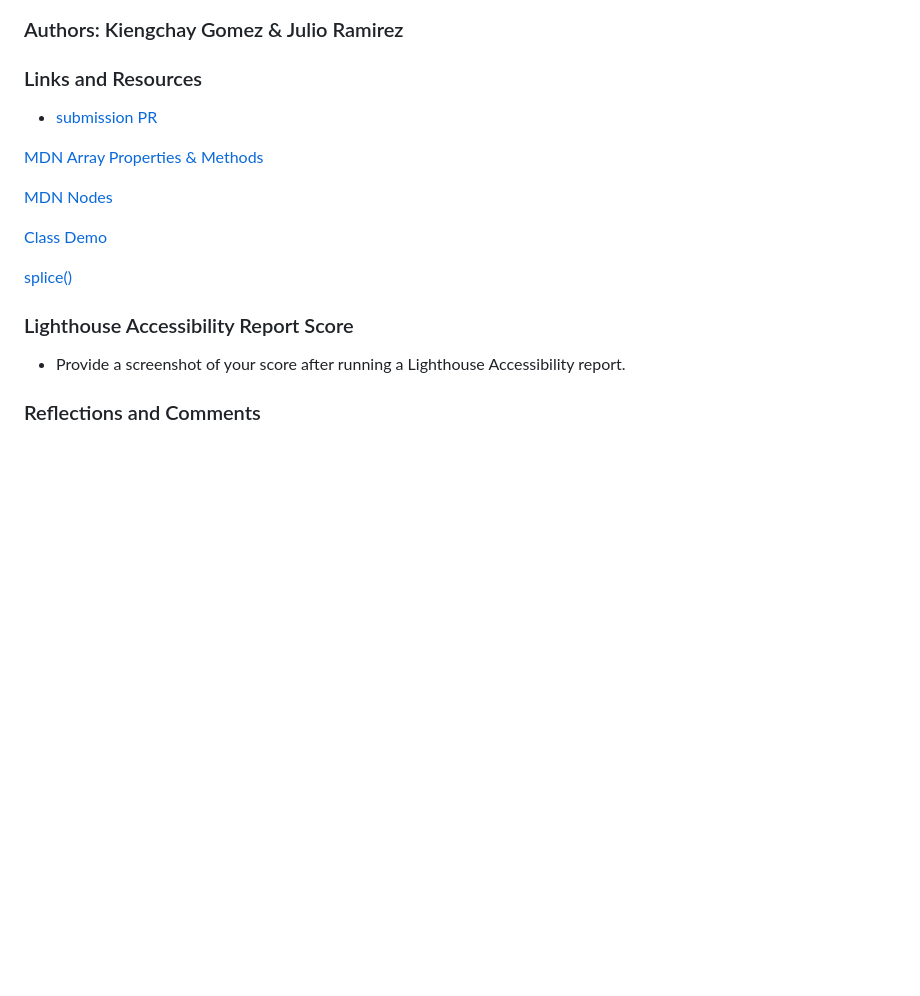
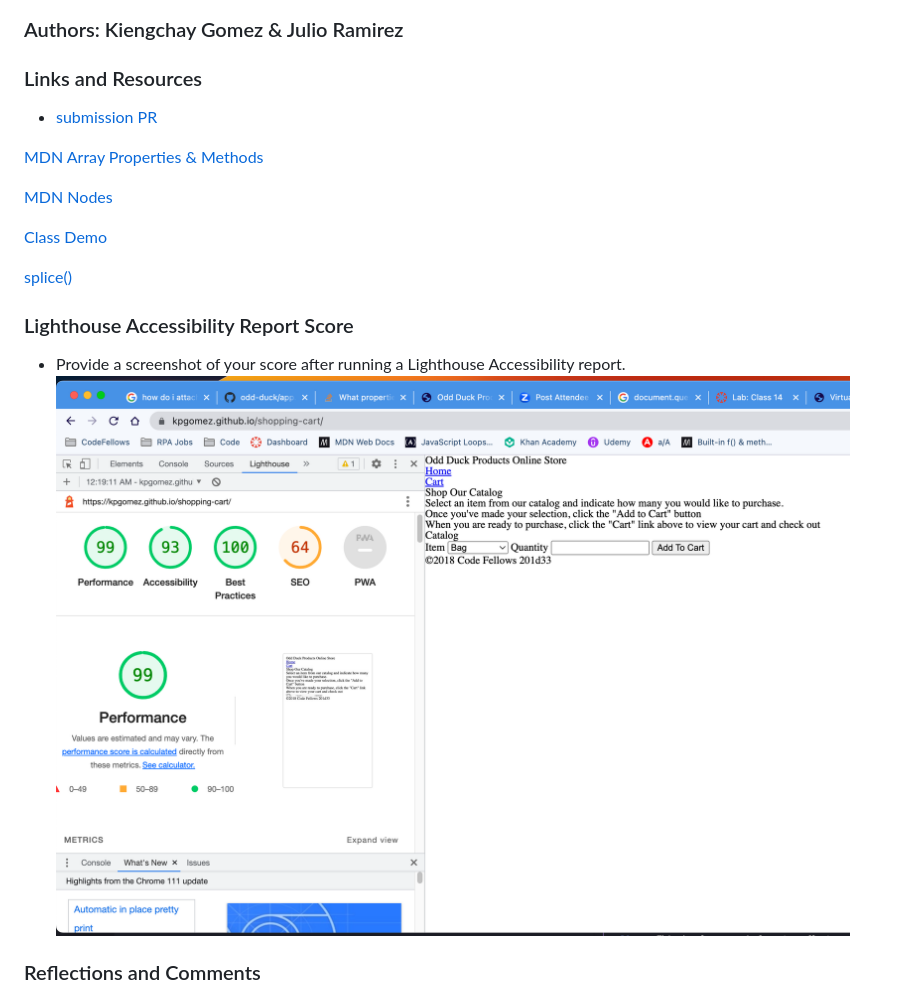
Before and after one commit to kpgomez/shopping-cart, a Markdown page: README.md, the part around the change. Drawn GitHub-style; pictures changed too: assets/Screenshot 2023-03-24 at 12.20.09 AM.png (added); blank space fills up the shorter version.

Commit message:
added lighthouse report

```diff
--- a/README.md
+++ b/README.md
@@ -16,6 +16,7 @@ This lab combines all the of the lessons learned in previous labs and tests our
 
 ### Links and Resources
 
+
 * [submission PR](http://xyz.com)
 
 [MDN Array Properties & Methods](https://developer.mozilla.org/en-US/docs/Web/JavaScript/Reference/Global_Objects/Array)
@@ -29,6 +30,7 @@ This lab combines all the of the lessons learned in previous labs and tests our
 ### Lighthouse Accessibility Report Score
 
 * Provide a screenshot of your score after running a Lighthouse Accessibility report.
+![Lighthouse Report](./assets/Screenshot%202023-03-24%20at%2012.20.09%20AM.png)
 
 ### Reflections and Comments
 
```
